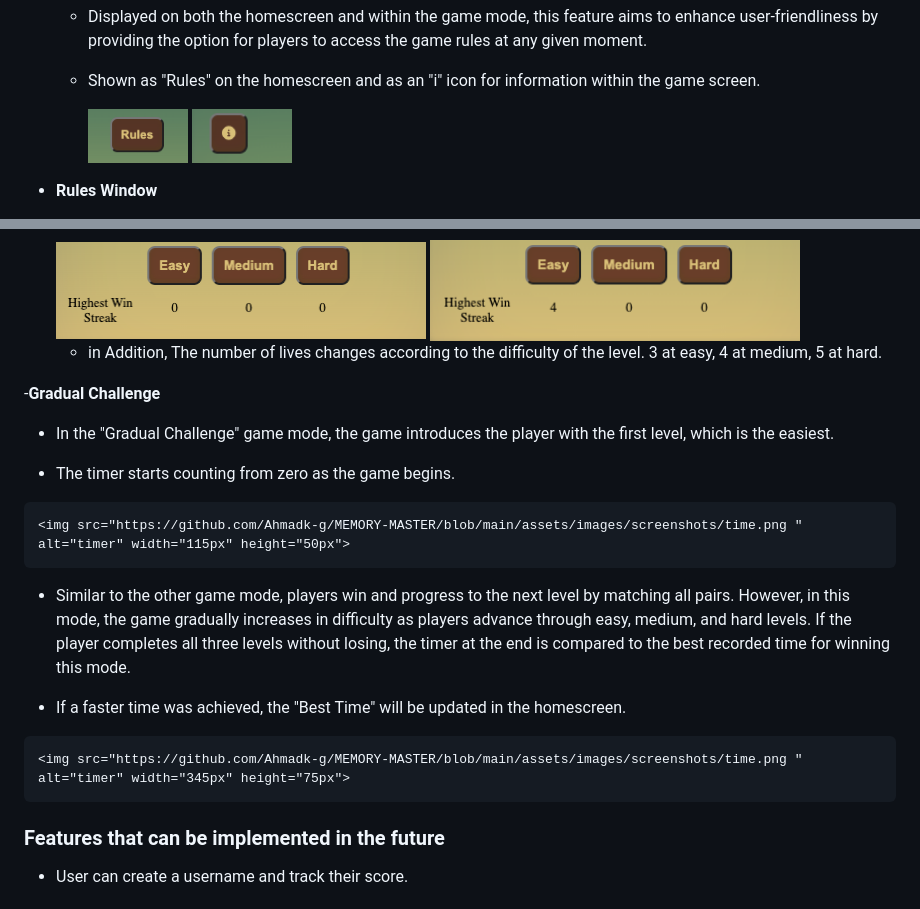
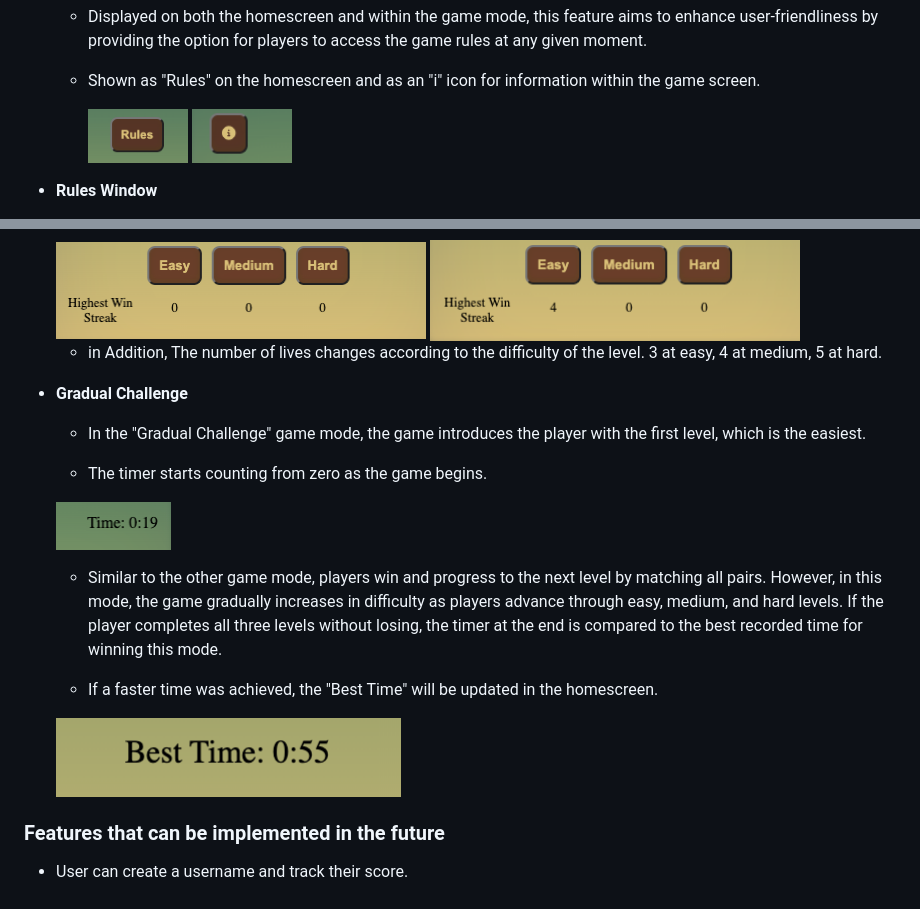
Before and after one commit to Ahmadk-g/Memory-Master, a Markdown page: README.md, 2 parts joined by grey strips. GitHub-like rendering.

Commit message:
update file names

```diff
--- a/README.md
+++ b/README.md
@@ -89,8 +89,9 @@ Our website includes various features that enhance its usability and promote a f
   - Shown as "Rules" on the homescreen and as an "i" icon for information within the game screen.
 
 
-    <img src="https://github.com/Ahmadk-g/MEMORY-MASTER/blob/main/assets/images/screenshots/rulesbutton.png " alt="Rule Button" width="100px" height="60px">
-    <img src="https://github.com/Ahmadk-g/MEMORY-MASTER/blob/main/assets/images/screenshots/info.png " alt="Rule Button" width="100px" height="60px">
+    <img src="https://github.com/Ahmadk-g/MEMORY-MASTER/blob/main/assets/images/screenshots/rule-button.png " alt="Rule Button" width="100px" height="60px">
+
+    <img src="https://github.com/Ahmadk-g/MEMORY-MASTER/blob/main/assets/images/screenshots/info-button.png " alt="info Button" width="100px" height="60px">
 
     <!-- ![Rule Button](https://github.com/Ahmadk-g/MEMORY-MASTER/blob/main/assets/images/screenshots/)
     ![Info Icon Button](https://github.com/Ahmadk-g/MEMORY-MASTER/blob/main/assets/images/screenshots/info.png) -->
@@ -175,19 +176,19 @@ Our website includes various features that enhance its usability and promote a f
 
 
 
--__Gradual Challenge__
+- __Gradual Challenge__
 
    -  In the "Gradual Challenge" game mode, the game introduces the player with the first level, which is the easiest.
 
    - The timer starts counting from zero as the game begins.
 
-    <img src="https://github.com/Ahmadk-g/MEMORY-MASTER/blob/main/assets/images/screenshots/time.png " alt="timer" width="115px" height="50px">
+    <img src="https://github.com/Ahmadk-g/MEMORY-MASTER/blob/main/assets/images/screenshots/play-time.png " alt="timer" width="115px" height="50px">
 
    - Similar to the other game mode, players win and progress to the next level by matching all pairs. However, in this mode, the game gradually increases in difficulty as players advance through easy, medium, and hard levels. If the player completes all three levels without losing, the timer at the end is compared to the best recorded time for winning this mode.
 
    - If a faster time was achieved, the "Best Time" will be updated in the homescreen.
 
-    <img src="https://github.com/Ahmadk-g/MEMORY-MASTER/blob/main/assets/images/screenshots/time.png " alt="timer" width="345px" height="75px">
+    <img src="https://github.com/Ahmadk-g/MEMORY-MASTER/blob/main/assets/images/screenshots/best-time.png " alt="timer" width="345px" height="75px">
 
 ### Features that can be implemented in the future
 
```
Also changed, not shown: assets/images/screenshots/best-time.png (renamed from assets/images/screenshots/bestTime.png), assets/images/screenshots/info-button.png (renamed from assets/images/screenshots/info.png), assets/images/screenshots/play-time.png (renamed from assets/images/screenshots/time.png), assets/images/screenshots/rule-button.png (renamed from assets/images/screenshots/rulesbutton.png).
